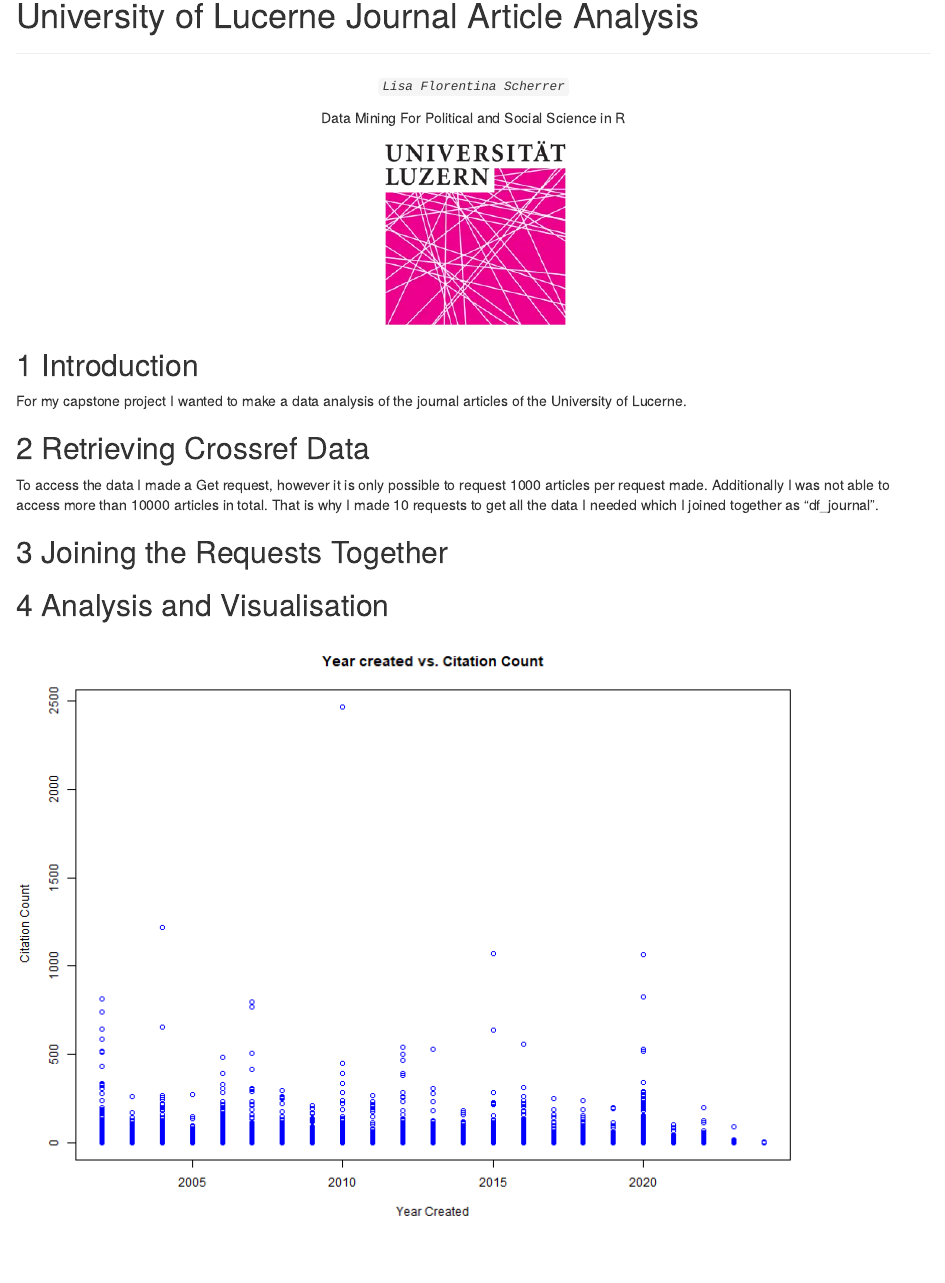
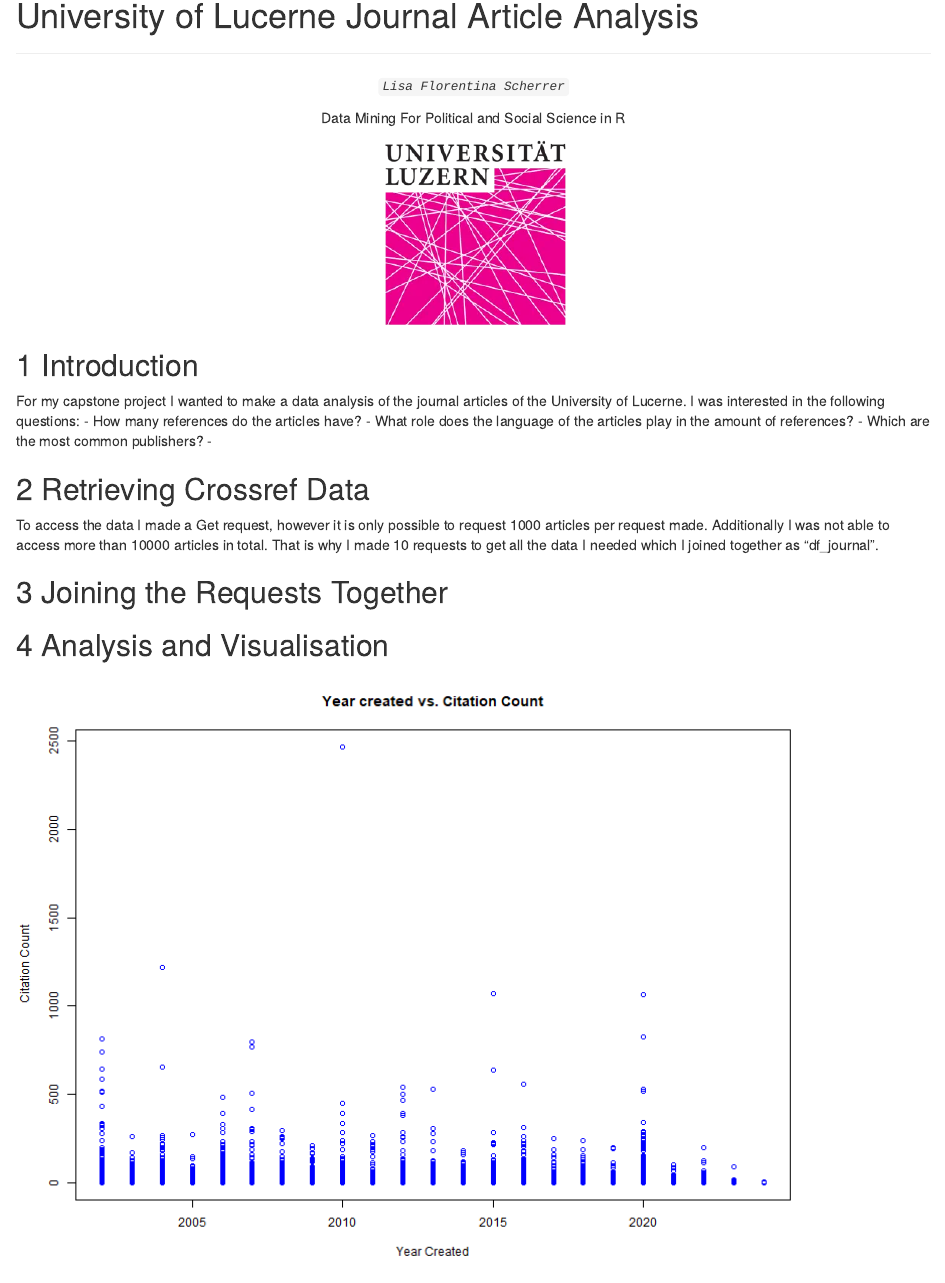
Before and after one commit to LisaScherrer/capstone, an R Markdown document (report/report.Rmd): the page in a window 1100 px wide, from 120 px down. Rendered offline with R 4.5, knitr and Pandoc, with nearby package versions.

Commit message:
adjusting order

```diff
--- a/report/report.Rmd
+++ b/report/report.Rmd
@@ -20,7 +20,7 @@ Data Mining For Political and Social Science in R
 
 ## 1 Introduction
 
-For my capstone project I wanted to make a data analysis of the journal articles of the University of Lucerne.
+For my capstone project I wanted to make a data analysis of the journal articles of the University of Lucerne. I was interested in the following questions: - How many references do the articles have? - What role does the language of the articles play in the amount of references? - Which are the most common publishers? -
 
 ## 2 Retrieving Crossref Data
 
```
Also changed, not shown: scripts/03-analysis.R (+4 -0 lines).
